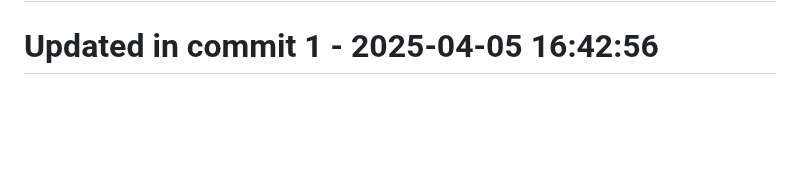
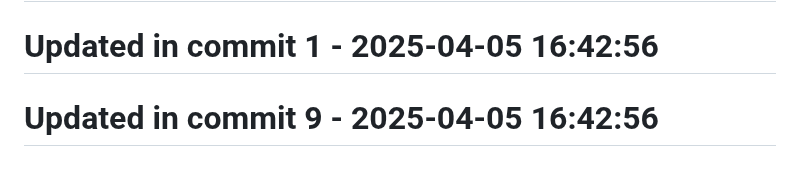
Before and after one commit to llamasearchai/llamaquest, a Markdown page: README.md, the part around the change. Rendered like a GitHub page; blank space fills up the shorter version.

Commit message:
docs: Improve documentation for README

```diff
--- a/README.md
+++ b/README.md
@@ -215,3 +215,5 @@ This project is licensed under the MIT License - see the [LICENSE](LICENSE) file
 # Updated in commit 25 - 2025-04-05 15:37:43
 
 # Updated in commit 1 - 2025-04-05 16:42:56
+
+# Updated in commit 9 - 2025-04-05 16:42:56
```
